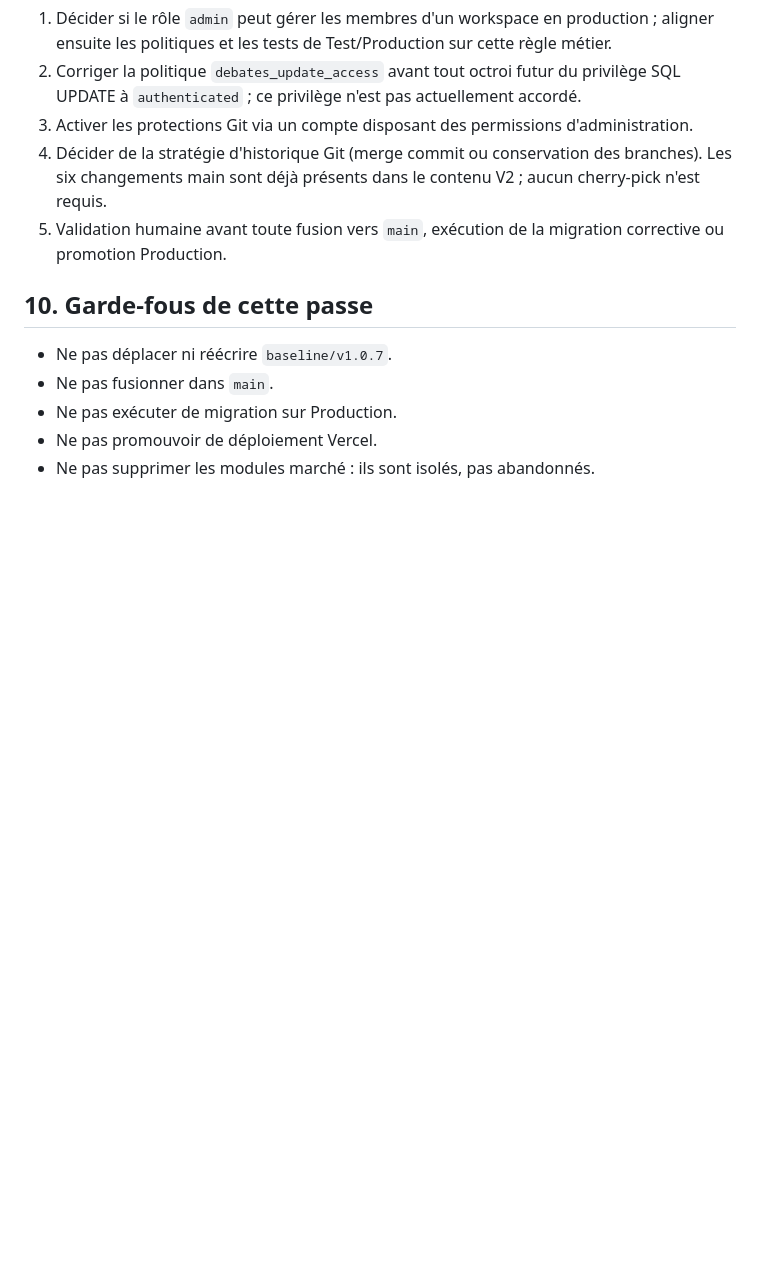
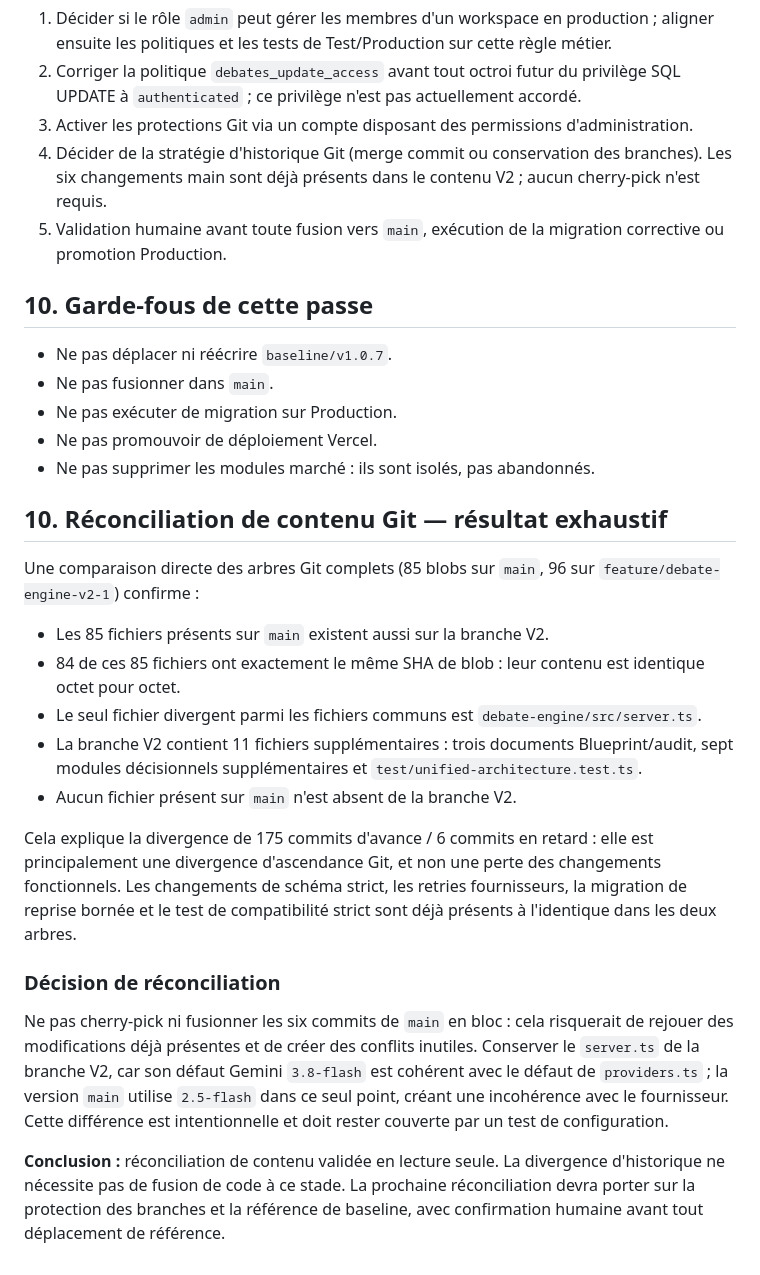
Before and after one commit to eddiecoulibaly1-dotcom/-afe-ci-independant, a Markdown page: debate-engine/docs/V2_FINALIZATION_REVIEW.md, the part around the change. GitHub-like rendering; blank space fills up the shorter version.

Commit message:
docs: record exhaustive git tree reconciliation

```diff
--- a/debate-engine/docs/V2_FINALIZATION_REVIEW.md
+++ b/debate-engine/docs/V2_FINALIZATION_REVIEW.md
@@ -194,3 +194,21 @@ L'API GitHub confirme qu'aucun ruleset de dépôt n'est configuré (`rulesets=[]
 - Ne pas exécuter de migration sur Production.
 - Ne pas promouvoir de déploiement Vercel.
 - Ne pas supprimer les modules marché : ils sont isolés, pas abandonnés.
+
+## 10. Réconciliation de contenu Git — résultat exhaustif
+
+Une comparaison directe des arbres Git complets (85 blobs sur `main`, 96 sur `feature/debate-engine-v2-1`) confirme :
+
+- Les 85 fichiers présents sur `main` existent aussi sur la branche V2.
+- 84 de ces 85 fichiers ont exactement le même SHA de blob : leur contenu est identique octet pour octet.
+- Le seul fichier divergent parmi les fichiers communs est `debate-engine/src/server.ts`.
+- La branche V2 contient 11 fichiers supplémentaires : trois documents Blueprint/audit, sept modules décisionnels supplémentaires et `test/unified-architecture.test.ts`.
+- Aucun fichier présent sur `main` n'est absent de la branche V2.
+
+Cela explique la divergence de 175 commits d'avance / 6 commits en retard : elle est principalement une divergence d'ascendance Git, et non une perte des changements fonctionnels. Les changements de schéma strict, les retries fournisseurs, la migration de reprise bornée et le test de compatibilité strict sont déjà présents à l'identique dans les deux arbres.
+
+### Décision de réconciliation
+
+Ne pas cherry-pick ni fusionner les six commits de `main` en bloc : cela risquerait de rejouer des modifications déjà présentes et de créer des conflits inutiles. Conserver le `server.ts` de la branche V2, car son défaut Gemini `3.8-flash` est cohérent avec le défaut de `providers.ts` ; la version `main` utilise `2.5-flash` dans ce seul point, créant une incohérence avec le fournisseur. Cette différence est intentionnelle et doit rester couverte par un test de configuration.
+
+**Conclusion :** réconciliation de contenu validée en lecture seule. La divergence d'historique ne nécessite pas de fusion de code à ce stade. La prochaine réconciliation devra porter sur la protection des branches et la référence de baseline, avec confirmation humaine avant tout déplacement de référence.
```
